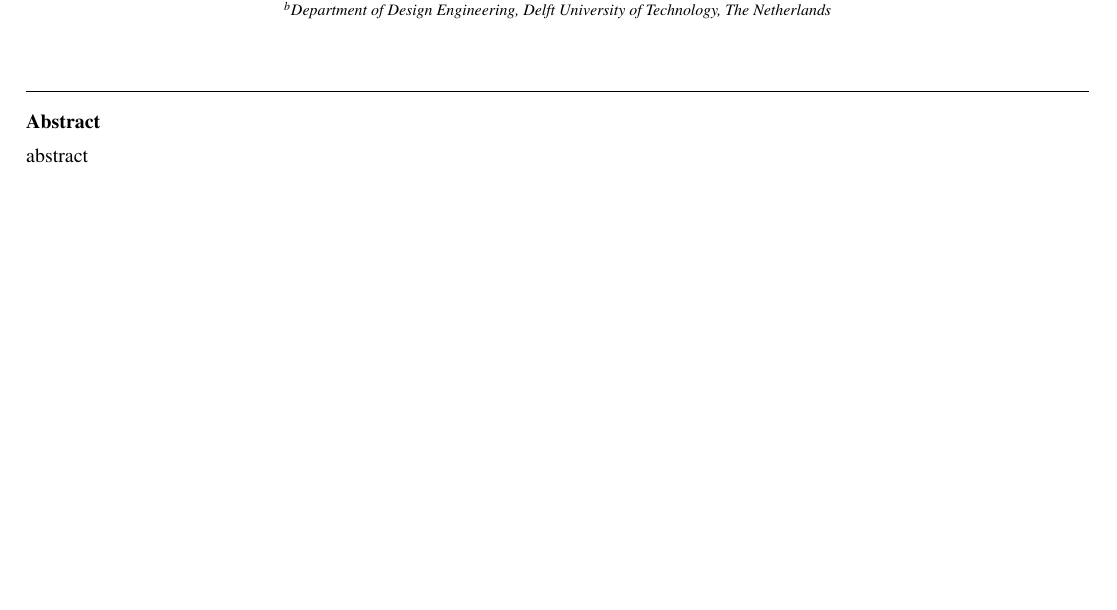
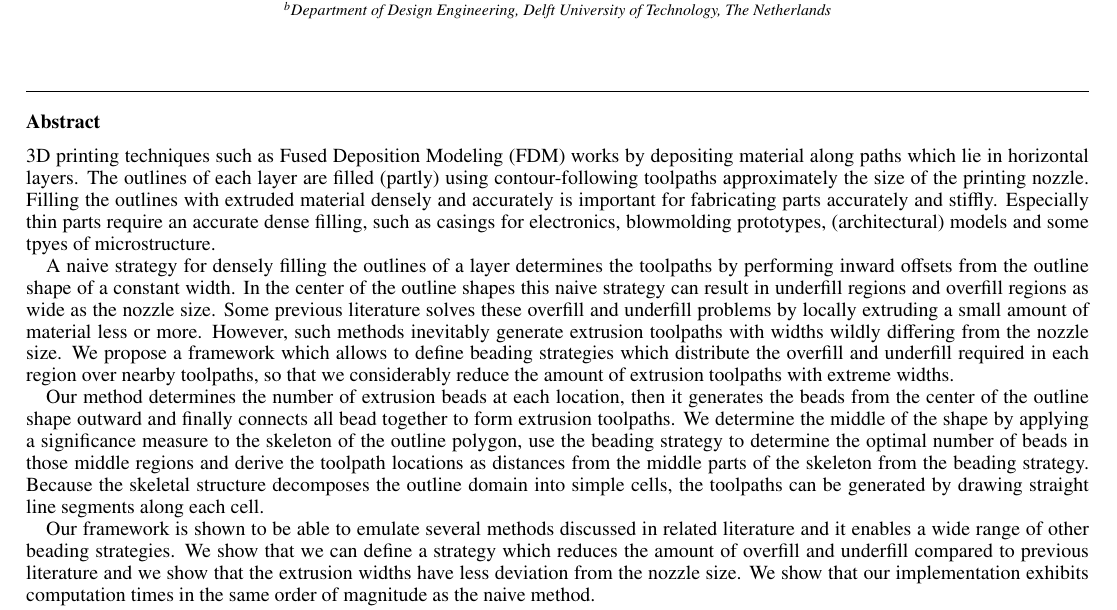
Before and after one commit to BagelOrb/variable_width_paper, a LaTeX paper (0_main.tex): part of page 1 of 10, cut so that both start at the same text, the shorter picture padded with empty space. Compiled offline with pdfLaTeX.

Commit message:
intial abstract

```diff
--- a/0_main.tex
+++ b/0_main.tex
@@ -175,7 +175,24 @@
 
 
 \begin{abstract}
-abstract
+3D printing techniques such as Fused Deposition Modeling (FDM) works by depositing material along paths which lie in horizontal layers.
+The outlines of each layer are filled (partly) using contour-following toolpaths approximately the size of the printing nozzle.
+Filling the outlines with extruded material densely and accurately is important for fabricating parts accurately and stiffly.
+Especially thin parts require an accurate dense filling, such as casings for electronics, blowmolding prototypes, (architectural) models and some tpyes of microstructure.
+
+A naive strategy for densely filling the outlines of a layer determines the toolpaths by performing inward offsets from the outline shape of a constant width.
+In the center of the outline shapes this naive strategy can result in underfill regions and overfill regions as wide as the nozzle size.
+Some previous literature solves these overfill and underfill problems by locally extruding a small amount of material less or more.
+However, such methods inevitably generate extrusion toolpaths with widths wildly differing from the nozzle size.
+We propose a framework which allows to define beading strategies which distribute the overfill and underfill required in each region over nearby toolpaths, so that we considerably reduce the amount of extrusion toolpaths with extreme widths.
+
+Our method determines the number of extrusion beads at each location, then it generates the beads from the center of the outline shape outward and finally connects all bead together to form extrusion toolpaths.
+We determine the middle of the shape by applying a significance measure to the skeleton of the outline polygon, use the beading strategy to determine the optimal number of beads in those middle regions and derive the toolpath locations as distances from the middle parts of the skeleton from the beading strategy.
+Because the skeletal structure decomposes the outline domain into simple cells, the toolpaths can be generated by drawing straight line segments along each cell.
+
+Our framework is shown to be able to emulate several methods discussed in related literature and it enables a wide range of other beading strategies.
+We show that we can define a strategy which reduces the amount of overfill and underfill compared to previous literature and we show that the extrusion widths have less deviation from the nozzle size.
+We show that our implementation exhibits computation times in the same order of magnitude as the naive method.
 \end{abstract}
 
 %
```
